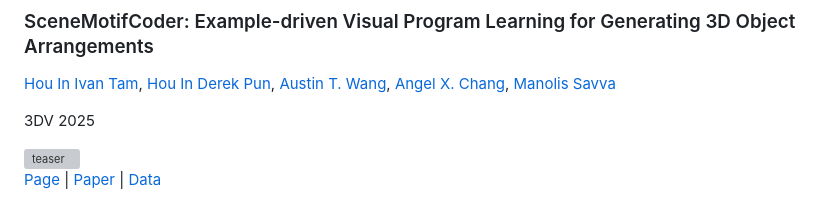
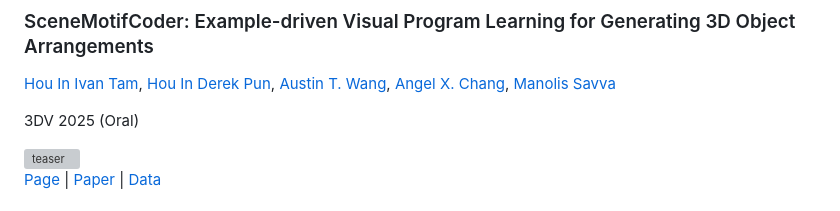
Before and after one commit to 3dlg-hcvc/smc, a Markdown page: README.md, the part around the change. Rendered like a GitHub page; grey boxes are pictures that could not be loaded.

```diff
--- a/README.md
+++ b/README.md
@@ -4,7 +4,7 @@
 
 [Hou In Ivan Tam](https://iv-t.github.io/), [Hou In Derek Pun](https://houip.github.io/), [Austin T. Wang](https://atwang16.github.io/), [Angel X. Chang](https://angelxuanchang.github.io/), [Manolis Savva](https://msavva.github.io/)
 
-3DV 2025
+3DV 2025 (Oral)
 
 <img src="docs/static/images/teaser.webp" alt="teaser" style="width:100%"/>
 
```
